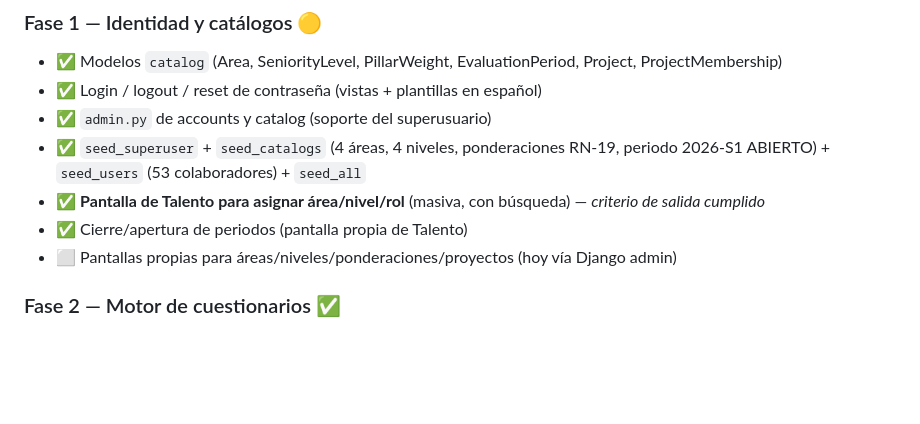
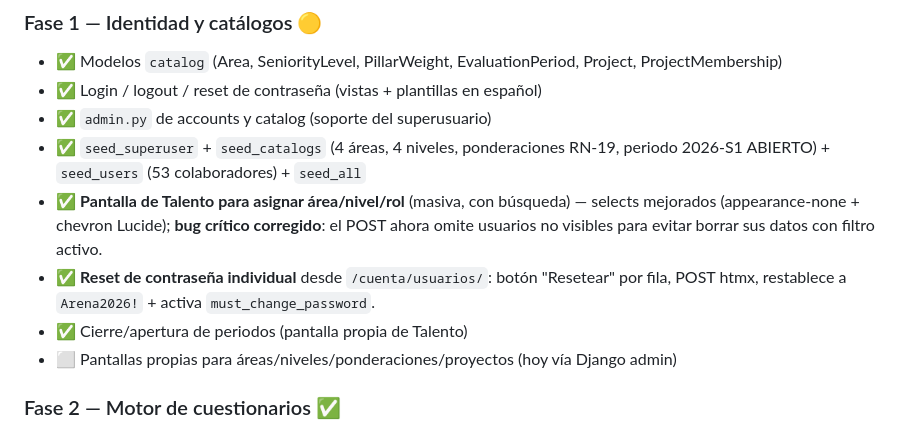
Before and after one commit to eduardoayalasoto/ArenaMesasDeTalento, a Markdown page: docs/Progreso_Desarrollo.md, the part around one of its changes. GitHub-like rendering; blank space fills up the shorter version.

```diff
--- a/docs/Progreso_Desarrollo.md
+++ b/docs/Progreso_Desarrollo.md
@@ -33,7 +33,8 @@
 - ✅ Login / logout / reset de contraseña (vistas + plantillas en español)
 - ✅ `admin.py` de accounts y catalog (soporte del superusuario)
 - ✅ `seed_superuser` + `seed_catalogs` (4 áreas, 4 niveles, ponderaciones RN-19, periodo 2026-S1 ABIERTO) + `seed_users` (53 colaboradores) + `seed_all`
-- ✅ **Pantalla de Talento para asignar área/nivel/rol** (masiva, con búsqueda) — *criterio de salida cumplido*
+- ✅ **Pantalla de Talento para asignar área/nivel/rol** (masiva, con búsqueda) — selects mejorados (appearance-none + chevron Lucide); **bug crítico corregido**: el POST ahora omite usuarios no visibles para evitar borrar sus datos con filtro activo.
+- ✅ **Reset de contraseña individual** desde `/cuenta/usuarios/`: botón "Resetear" por fila, POST htmx, restablece a `Arena2026!` + activa `must_change_password`.
 - ✅ Cierre/apertura de periodos (pantalla propia de Talento)
 - ⬜ Pantallas propias para áreas/niveles/ponderaciones/proyectos (hoy vía Django admin)
 
```
Also changed, not shown: other parts of docs/Progreso_Desarrollo.md (+15 -5 lines), docs/CONTEXTO_Sistema.md (+10 -5 lines).
